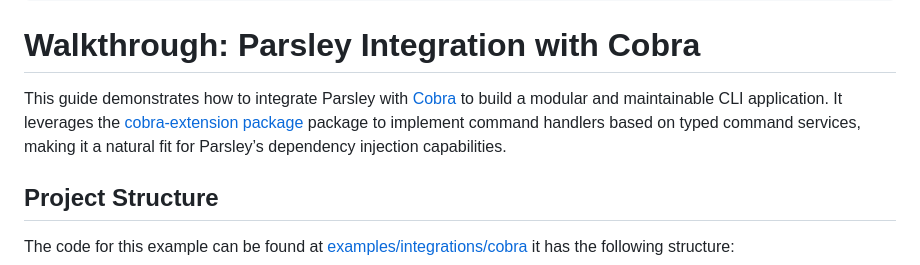
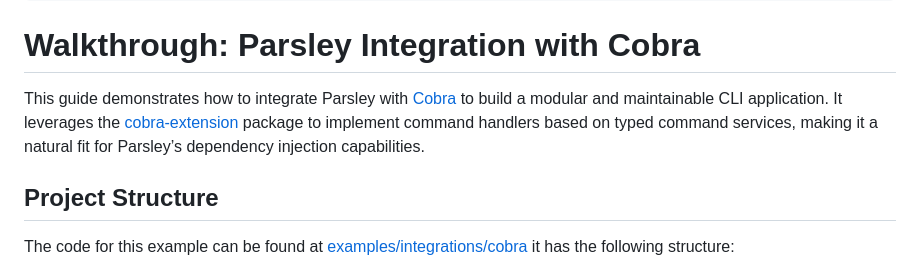
Before and after one commit to matzefriedrich/parsley-docs, a Markdown page: integrations/cobra.md, the part around the change. Rendered like a GitHub page.

Commit message:
Fixes link text

```diff
--- a/integrations/cobra.md
+++ b/integrations/cobra.md
@@ -5,7 +5,7 @@ tags: [  integrations, guide, walkthrough, examples ]
 ---
 # Walkthrough: Parsley Integration with Cobra
 
-This guide demonstrates how to integrate Parsley with [Cobra](https://github.com/spf13/cobra) to build a modular and maintainable CLI application. It leverages the [cobra-extension package](https://github.com/matzefriedrich/cobra-extensions) package to implement command handlers based on typed command services, making it a natural fit for Parsley’s dependency injection capabilities.
+This guide demonstrates how to integrate Parsley with [Cobra](https://github.com/spf13/cobra) to build a modular and maintainable CLI application. It leverages the [cobra-extension](https://github.com/matzefriedrich/cobra-extensions) package to implement command handlers based on typed command services, making it a natural fit for Parsley’s dependency injection capabilities.
 
 ## Project Structure
 
```
